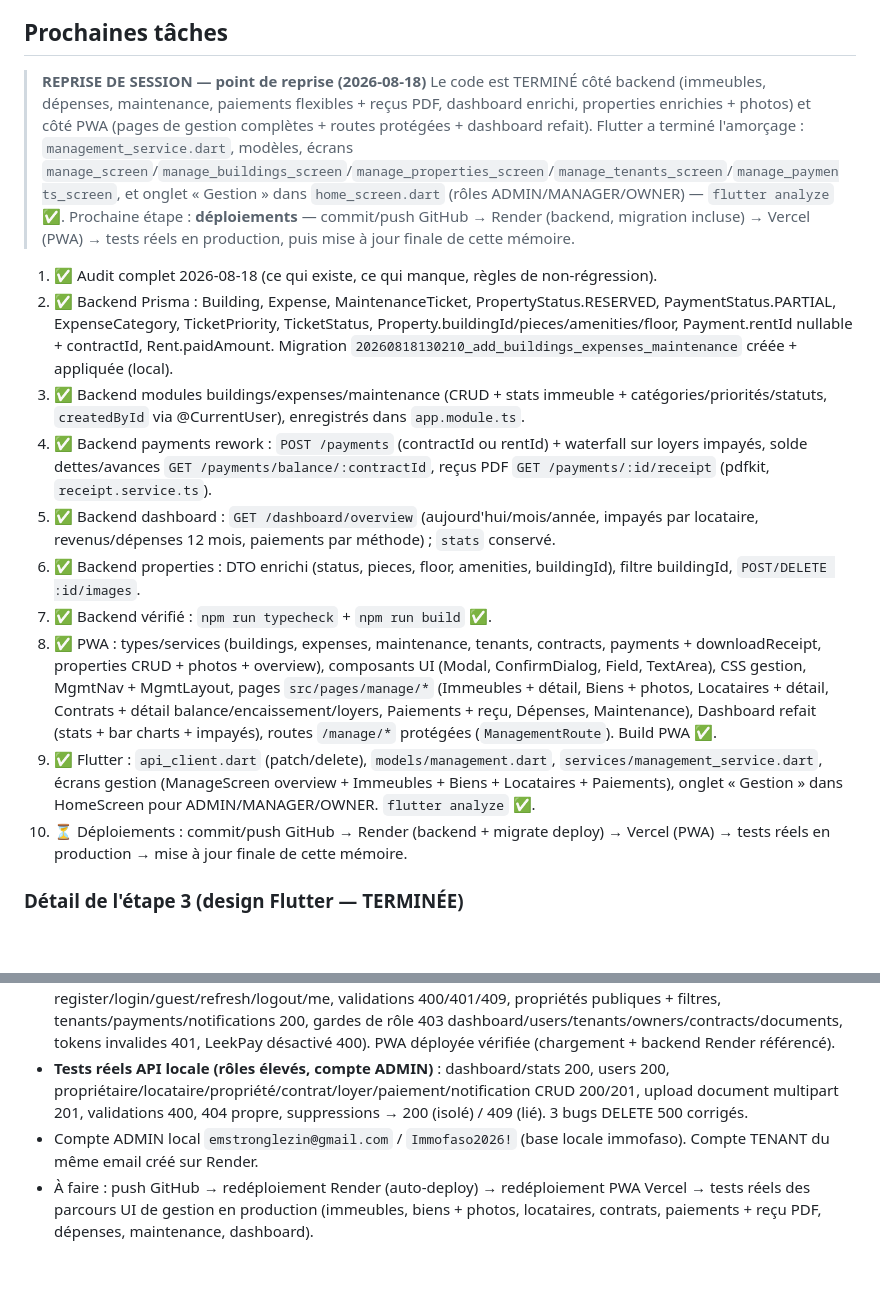
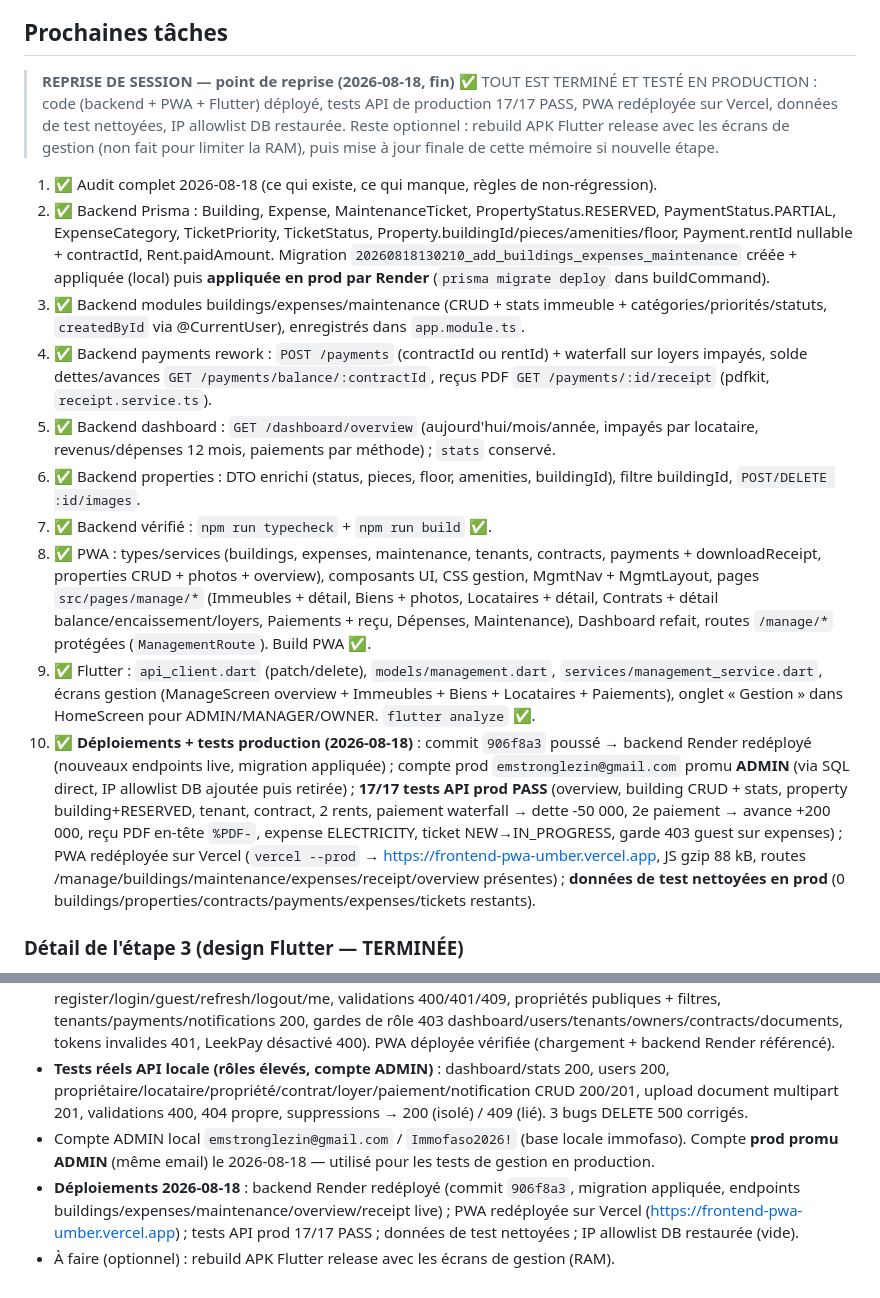
Before and after one commit to emstronglezin-cmd/immofaso, a Markdown page: IMMOFASO_CONTEXTE.md, 2 parts joined by grey strips. Rendered like a GitHub page; blank space fills up the shorter version.

Commit message:
Memo: deploiement et tests production termines (backend Render + PWA Vercel, 17/17 tests API PASS)

```diff
--- a/IMMOFASO_CONTEXTE.md
+++ b/IMMOFASO_CONTEXTE.md
@@ -233,20 +233,20 @@ Voir `.env.example` (racine) et `backend/.env.example`. Rôle principal :
 
 ## Prochaines tâches
 
-> **REPRISE DE SESSION — point de reprise (2026-08-18)**
-> Le code est TERMINÉ côté backend (immeubles, dépenses, maintenance, paiements flexibles + reçus PDF, dashboard enrichi, properties enrichies + photos) et côté PWA (pages de gestion complètes + routes protégées + dashboard refait). Flutter a terminé l'amorçage : `management_service.dart`, modèles, écrans `manage_screen`/`manage_buildings_screen`/`manage_properties_screen`/`manage_tenants_screen`/`manage_payments_screen`, et onglet « Gestion » dans `home_screen.dart` (rôles ADMIN/MANAGER/OWNER) — `flutter analyze` ✅.
-> Prochaine étape : **déploiements** — commit/push GitHub → Render (backend, migration incluse) → Vercel (PWA) → tests réels en production, puis mise à jour finale de cette mémoire.
+> **REPRISE DE SESSION — point de reprise (2026-08-18, fin)**
+> ✅ TOUT EST TERMINÉ ET TESTÉ EN PRODUCTION : code (backend + PWA + Flutter) déployé, tests API de production 17/17 PASS, PWA redéployée sur Vercel, données de test nettoyées, IP allowlist DB restaurée.
+> Reste optionnel : rebuild APK Flutter release avec les écrans de gestion (non fait pour limiter la RAM), puis mise à jour finale de cette mémoire si nouvelle étape.
 
 1. ✅ Audit complet 2026-08-18 (ce qui existe, ce qui manque, règles de non-régression).
-2. ✅ Backend Prisma : Building, Expense, MaintenanceTicket, PropertyStatus.RESERVED, PaymentStatus.PARTIAL, ExpenseCategory, TicketPriority, TicketStatus, Property.buildingId/pieces/amenities/floor, Payment.rentId nullable + contractId, Rent.paidAmount. Migration `20260818130210_add_buildings_expenses_maintenance` créée + appliquée (local).
+2. ✅ Backend Prisma : Building, Expense, MaintenanceTicket, PropertyStatus.RESERVED, PaymentStatus.PARTIAL, ExpenseCategory, TicketPriority, TicketStatus, Property.buildingId/pieces/amenities/floor, Payment.rentId nullable + contractId, Rent.paidAmount. Migration `20260818130210_add_buildings_expenses_maintenance` créée + appliquée (local) puis **appliquée en prod par Render** (`prisma migrate deploy` dans buildCommand).
 3. ✅ Backend modules buildings/expenses/maintenance (CRUD + stats immeuble + catégories/priorités/statuts, `createdById` via @CurrentUser), enregistrés dans `app.module.ts`.
 4. ✅ Backend payments rework : `POST /payments` (contractId ou rentId) + waterfall sur loyers impayés, solde dettes/avances `GET /payments/balance/:contractId`, reçus PDF `GET /payments/:id/receipt` (pdfkit, `receipt.service.ts`).
 5. ✅ Backend dashboard : `GET /dashboard/overview` (aujourd'hui/mois/année, impayés par locataire, revenus/dépenses 12 mois, paiements par méthode) ; `stats` conservé.
 6. ✅ Backend properties : DTO enrichi (status, pieces, floor, amenities, buildingId), filtre buildingId, `POST/DELETE :id/images`.
 7. ✅ Backend vérifié : `npm run typecheck` + `npm run build` ✅.
-8. ✅ PWA : types/services (buildings, expenses, maintenance, tenants, contracts, payments + downloadReceipt, properties CRUD + photos + overview), composants UI (Modal, ConfirmDialog, Field, TextArea), CSS gestion, MgmtNav + MgmtLayout, pages `src/pages/manage/*` (Immeubles + détail, Biens + photos, Locataires + détail, Contrats + détail balance/encaissement/loyers, Paiements + reçu, Dépenses, Maintenance), Dashboard refait (stats + bar charts + impayés), routes `/manage/*` protégées (`ManagementRoute`). Build PWA ✅.
+8. ✅ PWA : types/services (buildings, expenses, maintenance, tenants, contracts, payments + downloadReceipt, properties CRUD + photos + overview), composants UI, CSS gestion, MgmtNav + MgmtLayout, pages `src/pages/manage/*` (Immeubles + détail, Biens + photos, Locataires + détail, Contrats + détail balance/encaissement/loyers, Paiements + reçu, Dépenses, Maintenance), Dashboard refait, routes `/manage/*` protégées (`ManagementRoute`). Build PWA ✅.
 9. ✅ Flutter : `api_client.dart` (patch/delete), `models/management.dart`, `services/management_service.dart`, écrans gestion (ManageScreen overview + Immeubles + Biens + Locataires + Paiements), onglet « Gestion » dans HomeScreen pour ADMIN/MANAGER/OWNER. `flutter analyze` ✅.
-10. ⏳ Déploiements : commit/push GitHub → Render (backend + migrate deploy) → Vercel (PWA) → tests réels en production → mise à jour finale de cette mémoire.
+10. ✅ **Déploiements + tests production (2026-08-18)** : commit `906f8a3` poussé → backend Render redéployé (nouveaux endpoints live, migration appliquée) ; compte prod `emstronglezin@gmail.com` promu **ADMIN** (via SQL direct, IP allowlist DB ajoutée puis retirée) ; **17/17 tests API prod PASS** (overview, building CRUD + stats, property building+RESERVED, tenant, contract, 2 rents, paiement waterfall → dette -50 000, 2e paiement → avance +200 000, reçu PDF en-tête `%PDF-`, expense ELECTRICITY, ticket NEW→IN_PROGRESS, garde 403 guest sur expenses) ; PWA redéployée sur Vercel (`vercel --prod` → https://frontend-pwa-umber.vercel.app, JS gzip 88 kB, routes /manage/buildings/maintenance/expenses/receipt/overview présentes) ; **données de test nettoyées en prod** (0 buildings/properties/contracts/payments/expenses/tickets restants).
 
 ### Détail de l'étape 3 (design Flutter — TERMINÉE)
 
@@ -274,5 +274,6 @@ Voir `.env.example` (racine) et `backend/.env.example`. Rôle principal :
 - Backend : `npm run build` ✅ OK, `npm run typecheck` ✅ OK (TS2688/TS2345 résolus), `pdfkit` installé.
 - **Tests réels API Render (2026-08-17)** : 36 tests passent (health, auth public register/login/guest/refresh/logout/me, validations 400/401/409, propriétés publiques + filtres, tenants/payments/notifications 200, gardes de rôle 403 dashboard/users/tenants/owners/contracts/documents, tokens invalides 401, LeekPay désactivé 400). PWA déployée vérifiée (chargement + backend Render référencé).
 - **Tests réels API locale (rôles élevés, compte ADMIN)** : dashboard/stats 200, users 200, propriétaire/locataire/propriété/contrat/loyer/paiement/notification CRUD 200/201, upload document multipart 201, validations 400, 404 propre, suppressions → 200 (isolé) / 409 (lié). 3 bugs DELETE 500 corrigés.
-- Compte ADMIN local `emstronglezin@gmail.com` / `Immofaso2026!` (base locale immofaso). Compte TENANT du même email créé sur Render.
-- À faire : push GitHub → redéploiement Render (auto-deploy) → redéploiement PWA Vercel → tests réels des parcours UI de gestion en production (immeubles, biens + photos, locataires, contrats, paiements + reçu PDF, dépenses, maintenance, dashboard).
+- Compte ADMIN local `emstronglezin@gmail.com` / `Immofaso2026!` (base locale immofaso). Compte **prod promu ADMIN** (même email) le 2026-08-18 — utilisé pour les tests de gestion en production.
+- **Déploiements 2026-08-18** : backend Render redéployé (commit `906f8a3`, migration appliquée, endpoints buildings/expenses/maintenance/overview/receipt live) ; PWA redéployée sur Vercel (https://frontend-pwa-umber.vercel.app) ; tests API prod 17/17 PASS ; données de test nettoyées ; IP allowlist DB restaurée (vide).
+- À faire (optionnel) : rebuild APK Flutter release avec les écrans de gestion (RAM).
```
